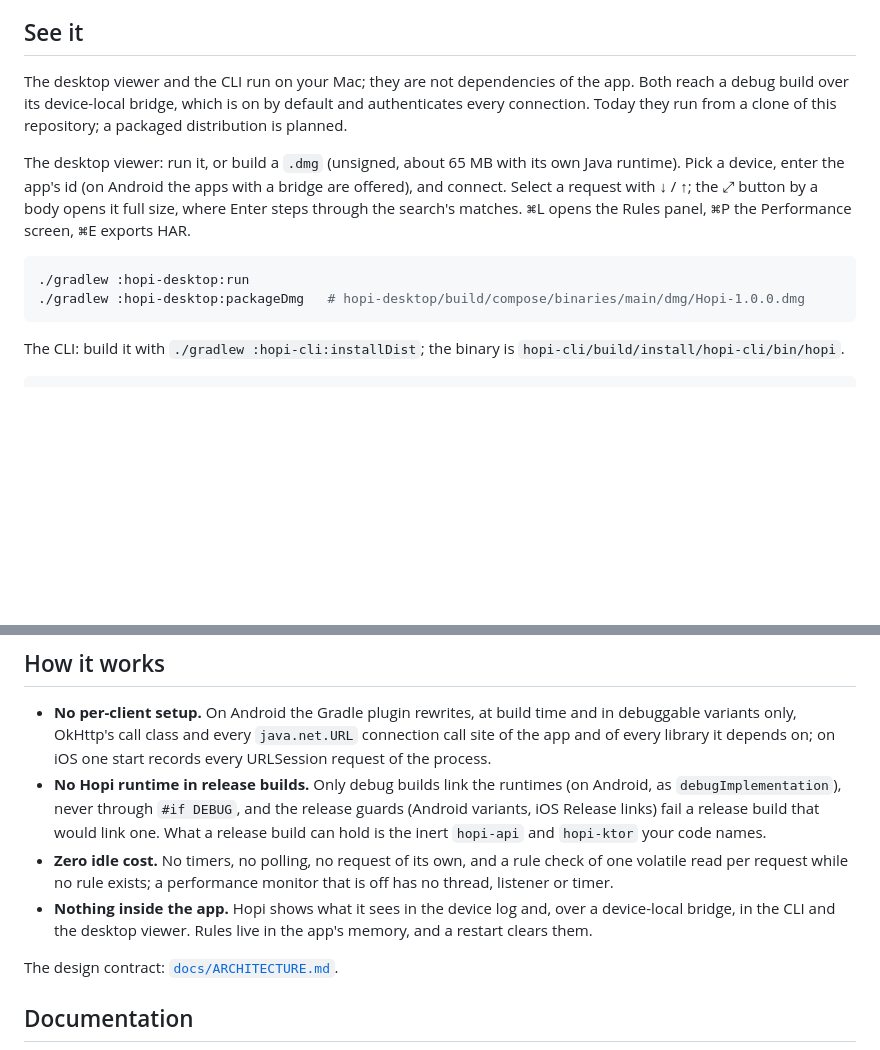
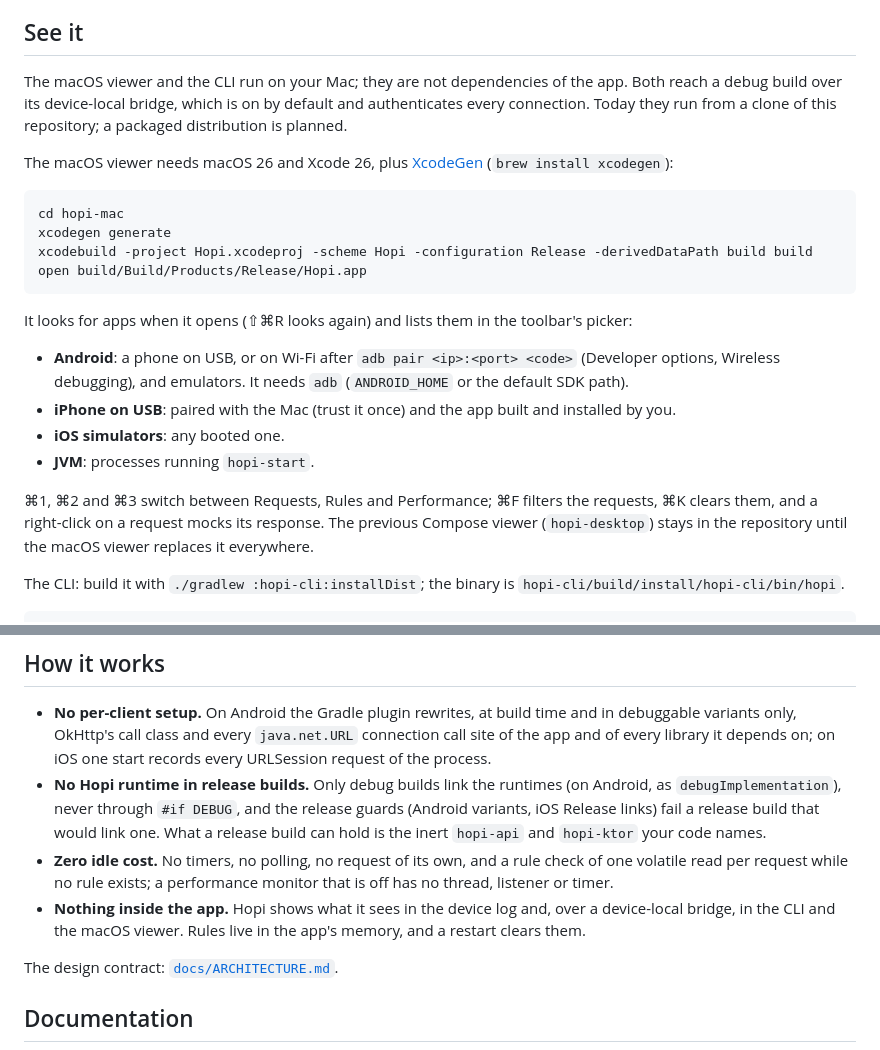
Before and after one commit to FelipeKoga/hopi, a Markdown page: README.md, 2 parts joined by grey strips. Drawn GitHub-style; blank space fills up the shorter version.

````diff
--- a/README.md
+++ b/README.md
@@ -159,19 +160,31 @@ property: [JVM](docs/GUIDE.md#jvm-compose-desktop-the-ktor-plugins-requests).
 
 ## See it
 
-The desktop viewer and the CLI run on your Mac; they are not dependencies of the app. Both reach a
+The macOS viewer and the CLI run on your Mac; they are not dependencies of the app. Both reach a
 debug build over its device-local bridge, which is on by default and authenticates every
 connection. Today they run from a clone of this repository; a packaged distribution is planned.
 
-The desktop viewer: run it, or build a `.dmg` (unsigned, about 65 MB with its own Java runtime).
-Pick a device, enter the app's id (on Android the apps with a bridge are offered), and connect.
-Select a request with ↓ / ↑; the ⤢ button by a body opens it full size, where Enter steps through
-the search's matches. ⌘L opens the Rules panel, ⌘P the Performance screen, ⌘E exports HAR.
+The macOS viewer needs macOS 26 and Xcode 26, plus [XcodeGen](https://github.com/yonaskolb/XcodeGen)
+(`brew install xcodegen`):
 
 ```bash
-./gradlew :hopi-desktop:run
-./gradlew :hopi-desktop:packageDmg   # hopi-desktop/build/compose/binaries/main/dmg/Hopi-1.0.0.dmg
+cd hopi-mac
+xcodegen generate
+xcodebuild -project Hopi.xcodeproj -scheme Hopi -configuration Release -derivedDataPath build build
+open build/Build/Products/Release/Hopi.app
 ```
+
+It looks for apps when it opens (⇧⌘R looks again) and lists them in the toolbar's picker:
+
+- **Android**: a phone on USB, or on Wi-Fi after `adb pair <ip>:<port> <code>` (Developer options,
+  Wireless debugging), and emulators. It needs `adb` (`ANDROID_HOME` or the default SDK path).
+- **iPhone on USB**: paired with the Mac (trust it once) and the app built and installed by you.
+- **iOS simulators**: any booted one.
+- **JVM**: processes running `hopi-start`.
+
+⌘1, ⌘2 and ⌘3 switch between Requests, Rules and Performance; ⌘F filters the requests, ⌘K clears
+them, and a right-click on a request mocks its response. The previous Compose viewer
+(`hopi-desktop`) stays in the repository until the macOS viewer replaces it everywhere.
 
 The CLI: build it with `./gradlew :hopi-cli:installDist`; the binary is
 `hopi-cli/build/install/hopi-cli/bin/hopi`.
@@ -214,7 +227,7 @@ Versions between the two columns are not tested. Every caveat (`.set()` before G
   read per request while no rule exists; a performance monitor that is off has no thread, listener
   or timer.
 - **Nothing inside the app.** Hopi shows what it sees in the device log and, over a device-local
-  bridge, in the CLI and the desktop viewer. Rules live in the app's memory, and a restart clears
+  bridge, in the CLI and the macOS viewer. Rules live in the app's memory, and a restart clears
   them.
 
 The design contract: [`docs/ARCHITECTURE.md`](docs/ARCHITECTURE.md).
````
Also changed, not shown: other parts of README.md (+13 -12 lines), docs/images/body-search.png (deleted), docs/images/perf.png, docs/images/rules.png, docs/images/viewer.png, 1 other file.
